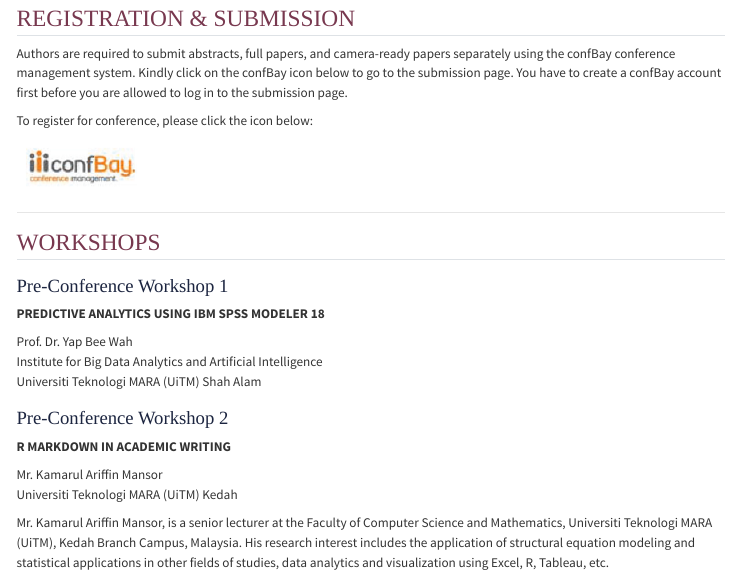
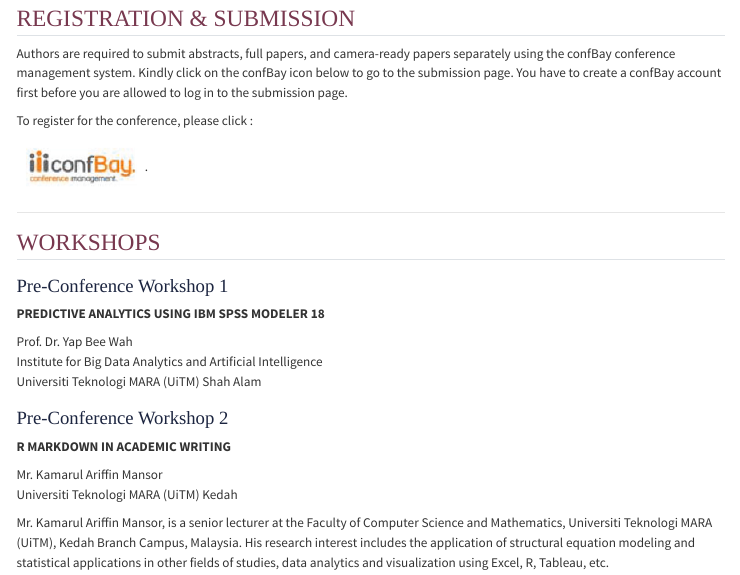
Before and after one commit to ariff118/iCMS2024, a Quarto document (index.qmd): the page in a window 1100 px wide, from 3080 px down. Rendered offline with R 4.5, knitr and Pandoc in place of Quarto, with nearby package versions.

Commit message:
register and submition

```diff
--- a/index.qmd
+++ b/index.qmd
@@ -291,13 +291,13 @@
 
 ---
 
-## REGISTRATION & SUBMISSION\
+## REGISTRATION & SUBMISSION
 
-Authors are required to submit abstracts, full papers, and camera-ready papers separately using the confBay conference management system. Kindly click on the confBay icon below to go to the submission page. You have to create a confBay account first before you are allowed to log in to the submission page.\
+Authors are required to submit abstracts, full papers, and camera-ready papers separately using the confBay conference management system. Kindly click on the confBay icon below to go to the submission page. You have to create a confBay account first before you are allowed to log in to the submission page.
 
-To register for conference, please click the icon below:\
+To register for the conference, please click :
 
-[![Conference Bay](images/iconfbay.png)](https://submit.confbay.com/){target="_blank"}
+[![Conference Bay](images/iconfbay.png)](http://submit.confbay.com/conf/icms2025){target="_blank"}.
 
 ---
 
```
Also changed, not shown: register.qmd (+4 -4 lines), 4 other files.
